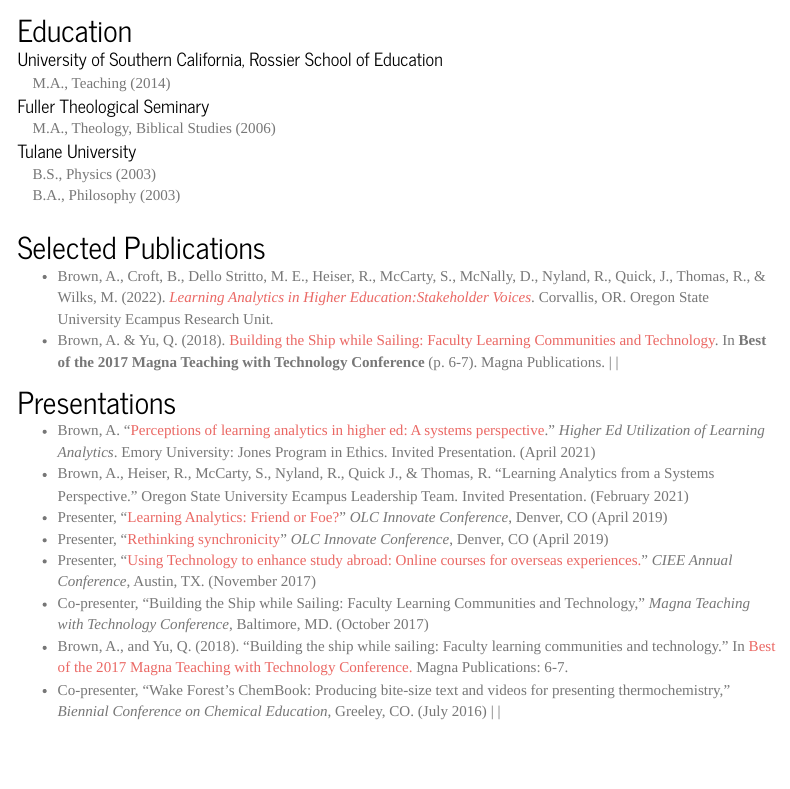
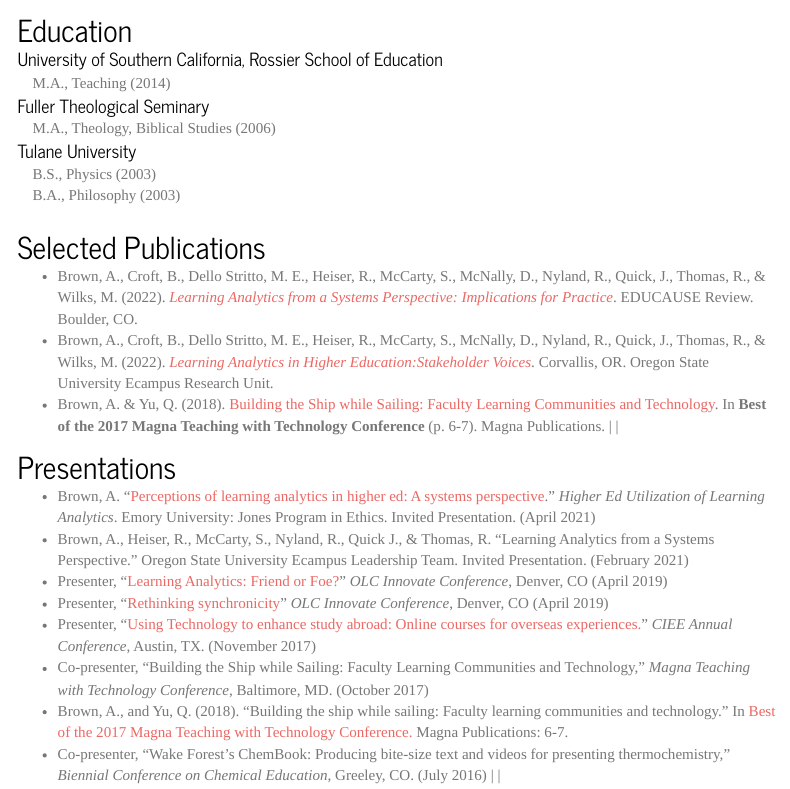
Before and after one commit to brown-allen/brown-allen.github.io, an R Markdown document (resume.Rmd): the page in a window 1100 px wide, from 520 px down. Rendered offline with R 4.5, knitr and Pandoc, with nearby package versions; menus at the side of the page are left out.

Commit message:
ER Article

```diff
--- a/resume.Rmd
+++ b/resume.Rmd
@@ -52,6 +52,7 @@
 |
 
 ## Selected Publications
+* Brown, A., Croft, B., Dello Stritto, M. E., Heiser, R., McCarty, S., McNally, D., Nyland, R., Quick, J., Thomas, R., & Wilks, M. (2022). *[Learning Analytics from a Systems Perspective: Implications for Practice](https://er.educause.edu/articles/2022/2/learning-analytics-from-a-systems-perspective-implications-for-practice)*. EDUCAUSE Review. Boulder, CO.
 * Brown, A., Croft, B., Dello Stritto, M. E., Heiser, R., McCarty, S., McNally, D., Nyland, R., Quick, J., Thomas, R., & Wilks, M. (2022). *[Learning Analytics in Higher Education:Stakeholder Voices](https://ecampus.oregonstate.edu/research/wp-content/uploads/Learning-Analytics-Report-220131.pdf)*. Corvallis, OR. Oregon State University Ecampus Research Unit.
 * Brown, A. & Yu, Q. (2018). [Building the Ship while Sailing: Faculty Learning Communities and Technology](http://info.magnapubs.com/2017-best-of-teaching-with-technology). In **Best of the 2017 Magna Teaching with Technology Conference** (p. 6-7). Magna Publications.
 |
```
